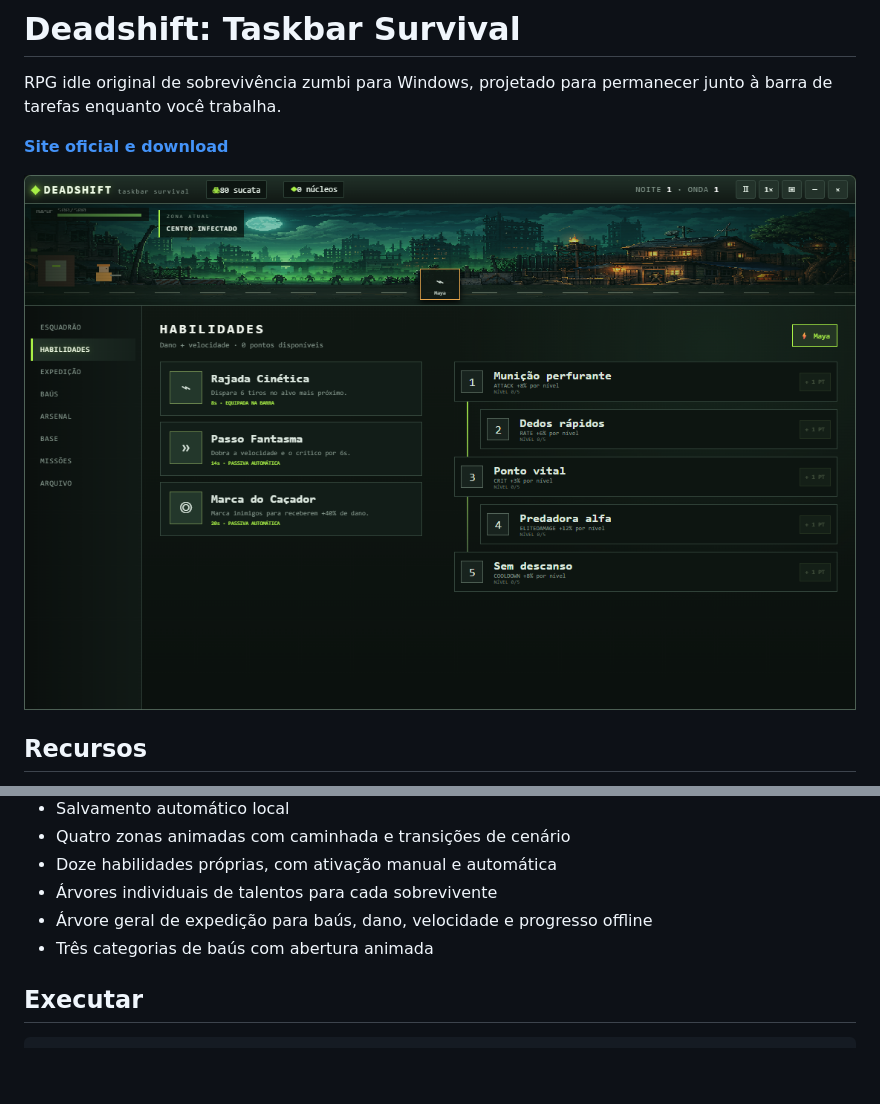
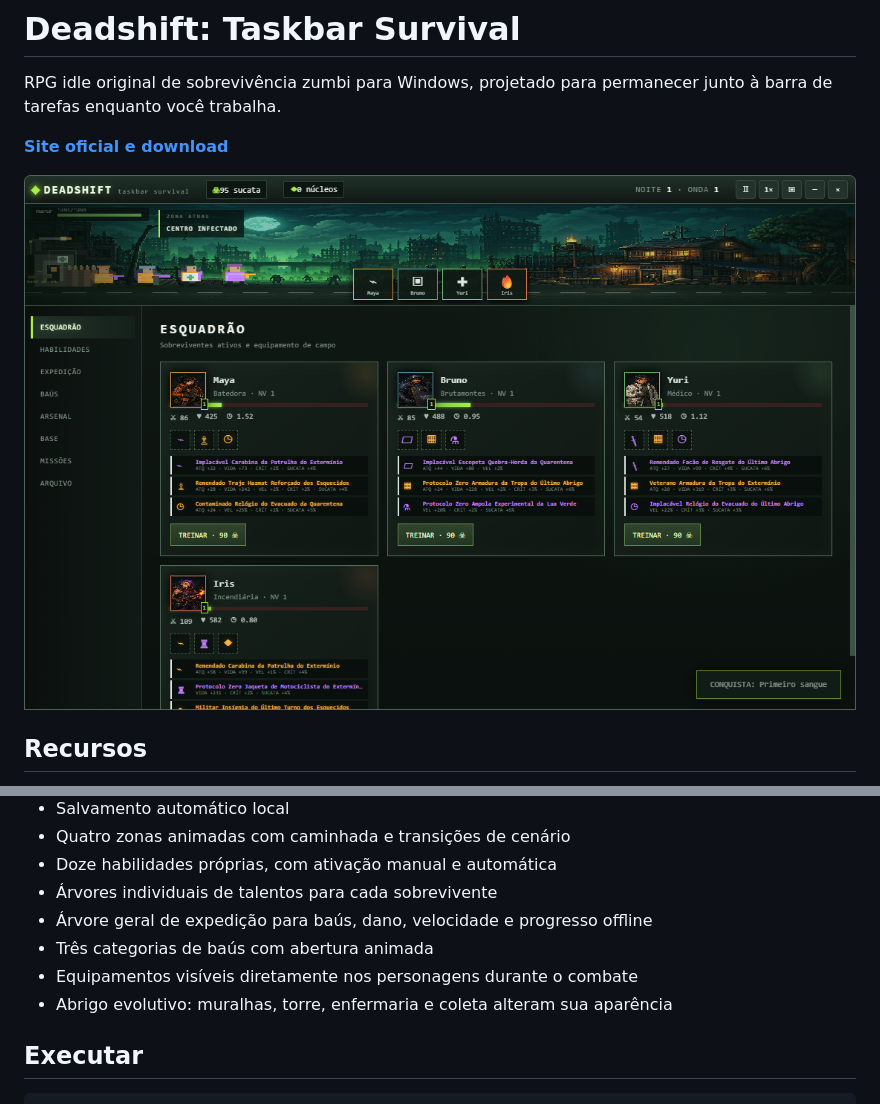
Before and after one commit to Junior4412/deadshift-taskbar-survival, a Markdown page: README.md, 2 parts joined by grey strips. Drawn GitHub-style; pictures changed too: site/game-ui.png; blank space fills up the shorter version.

```diff
--- a/README.md
+++ b/README.md
@@ -19,6 +19,8 @@ RPG idle original de sobrevivência zumbi para Windows, projetado para permanece
 - Árvores individuais de talentos para cada sobrevivente
 - Árvore geral de expedição para baús, dano, velocidade e progresso offline
 - Três categorias de baús com abertura animada
+- Equipamentos visíveis diretamente nos personagens durante o combate
+- Abrigo evolutivo: muralhas, torre, enfermaria e coleta alteram sua aparência
 
 ## Executar
 
```
Also changed, not shown: 6 other files.
